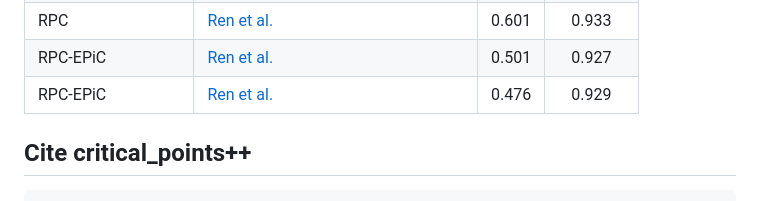
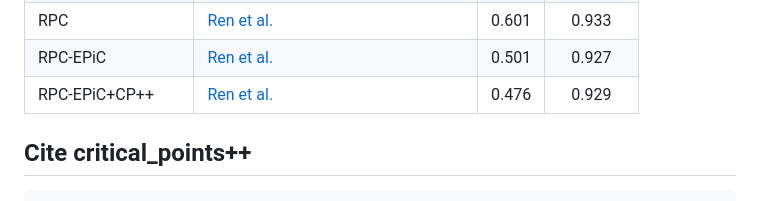
Before and after one commit to yossilevii100/refocusing, a Markdown page: README.md, the part around the change. Rendered like a GitHub page.

```diff
--- a/README.md
+++ b/README.md
@@ -92,7 +92,7 @@ Moreover, our approach is improved each of the examined networks in terms of rob
 | --------------- | ---------------------------------------------------------- | :---: | :------: |
 | RPC             | [Ren et al.](https://arxiv.org/abs/2202.03377) 	           | 0.601 |   0.933  |
 | RPC-EPiC        | [Ren et al.](https://arxiv.org/abs/2202.03377) 	           | 0.501 |   0.927  |
-| RPC-EPiC        | [Ren et al.](https://arxiv.org/abs/2202.03377) 	           | 0.476 |   0.929  |
+| RPC-EPiC+CP++   | [Ren et al.](https://arxiv.org/abs/2202.03377) 	           | 0.476 |   0.929  |
 
 
 ## Cite critical_points++
```
